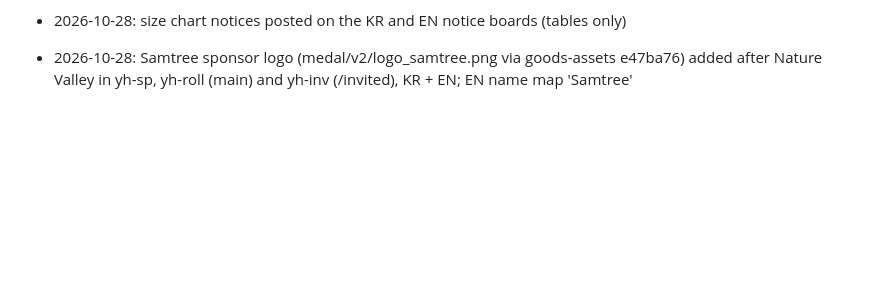
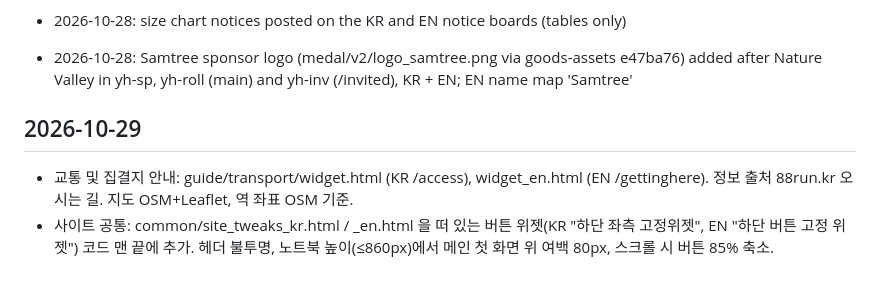
Before and after one commit to hwoeikim/2026yhitf, a Markdown page: rewards/README.md, the part around the change. Rendered like a GitHub page; blank space fills up the shorter version.

Commit message:
docs: 10/29 deploy log
Co-Authored-By: Claude Opus 5.5 <noreply@anthropic.com>
Claude-Session: https://claude.ai/code/session_014s8dYc9H6ufGxZFee6jovY

```diff
--- a/rewards/README.md
+++ b/rewards/README.md
@@ -40,3 +40,7 @@
 - 2026-10-28 AM: jacket back image (jk_back_mock.webp) replaced with a properly clipped file; assets 1652c6c, widget 5860f57, KR/EN main + /rewards published
 - 2026-10-28: size chart notices posted on the KR and EN notice boards (tables only)
 - 2026-10-28: Samtree sponsor logo (medal/v2/logo_samtree.png via goods-assets e47ba76) added after Nature Valley in yh-sp, yh-roll (main) and yh-inv (/invited), KR + EN; EN name map 'Samtree'
+
+## 2026-10-29
+- 교통 및 집결지 안내: guide/transport/widget.html (KR /access), widget_en.html (EN /gettinghere). 정보 출처 88run.kr 오시는 길. 지도 OSM+Leaflet, 역 좌표 OSM 기준.
+- 사이트 공통: common/site_tweaks_kr.html / _en.html 을 떠 있는 버튼 위젯(KR "하단 좌측 고정위젯", EN "하단 버튼 고정 위젯") 코드 맨 끝에 추가. 헤더 불투명, 노트북 높이(≤860px)에서 메인 첫 화면 위 여백 80px, 스크롤 시 버튼 85% 축소.
```
